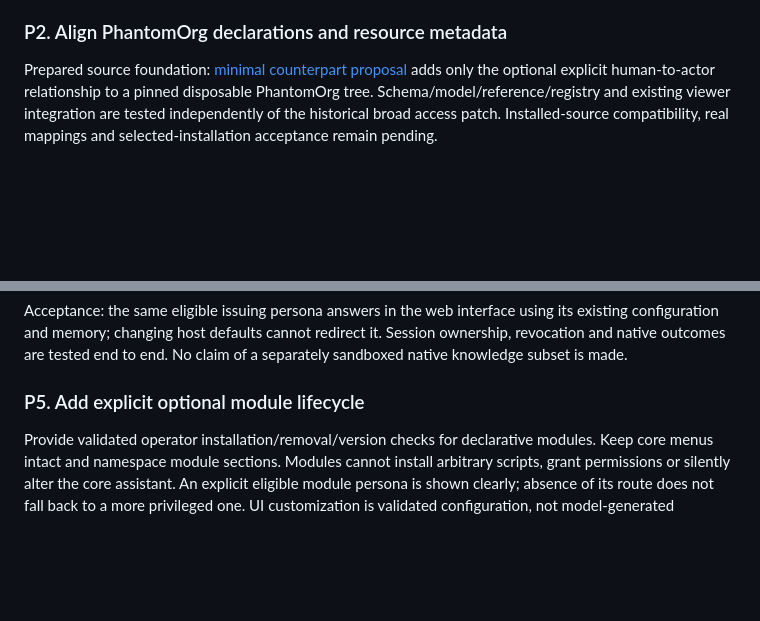
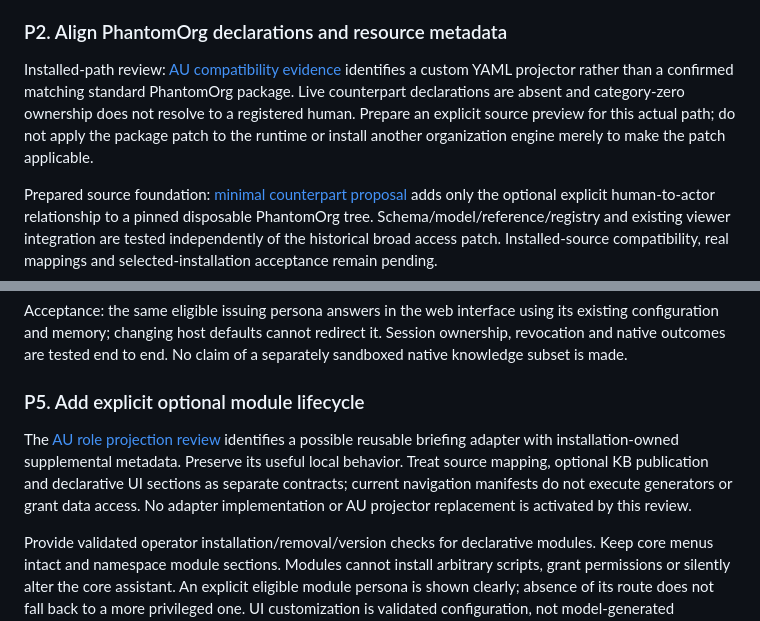
Before and after one commit to salvaalba-dev/phantomyard-tools-private, a Markdown page: phantomview/COLLABORATIVE_VIEWER_PLAN.md, 2 parts joined by grey strips. Drawn GitHub-style; blank space fills up the shorter version.

```diff
--- a/phantomview/COLLABORATIVE_VIEWER_PLAN.md
+++ b/phantomview/COLLABORATIVE_VIEWER_PLAN.md
@@ -174,6 +174,13 @@ Linux account tests are separate from deployment acceptance.
 
 ### P2. Align PhantomOrg declarations and resource metadata
 
+Installed-path review: [AU compatibility evidence](AU_PHANTOMORG_COMPATIBILITY.md)
+identifies a custom YAML projector rather than a confirmed matching standard
+PhantomOrg package. Live counterpart declarations are absent and category-zero
+ownership does not resolve to a registered human. Prepare an explicit source
+preview for this actual path; do not apply the package patch to the runtime or
+install another organization engine merely to make the patch applicable.
+
 Prepared source foundation: [minimal counterpart proposal](PHANTOMORG_COUNTERPART_PROPOSAL.md)
 adds only the optional explicit human-to-actor relationship to a pinned disposable
 PhantomOrg tree. Schema/model/reference/registry and existing viewer integration
@@ -244,6 +251,13 @@ of a separately sandboxed native knowledge subset is made.
 
 ### P5. Add explicit optional module lifecycle
 
+The [AU role projection review](AU_PROJECTION_ADAPTER_REVIEW.md) identifies a
+possible reusable briefing adapter with installation-owned supplemental metadata.
+Preserve its useful local behavior. Treat source mapping, optional KB publication
+and declarative UI sections as separate contracts; current navigation manifests
+do not execute generators or grant data access. No adapter implementation or AU
+projector replacement is activated by this review.
+
 Provide validated operator installation/removal/version checks for declarative
 modules. Keep core menus intact and namespace module sections. Modules cannot
 install arbitrary scripts, grant permissions or silently alter the core assistant.
```
Also changed, not shown: phantomview/AU_PHANTOMORG_COMPATIBILITY.md (added, +89 -0 lines), phantomview/AU_PROJECTION_ADAPTER_REVIEW.md (added, +131 -0 lines).
